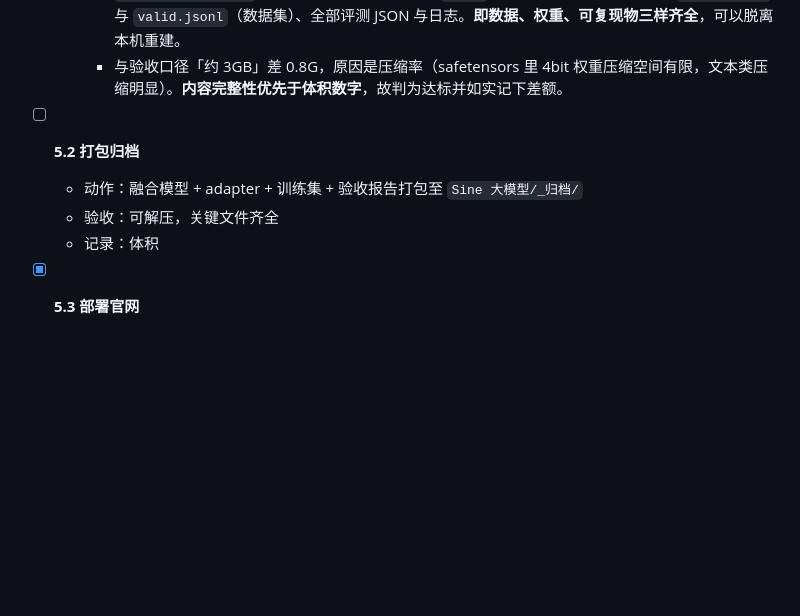
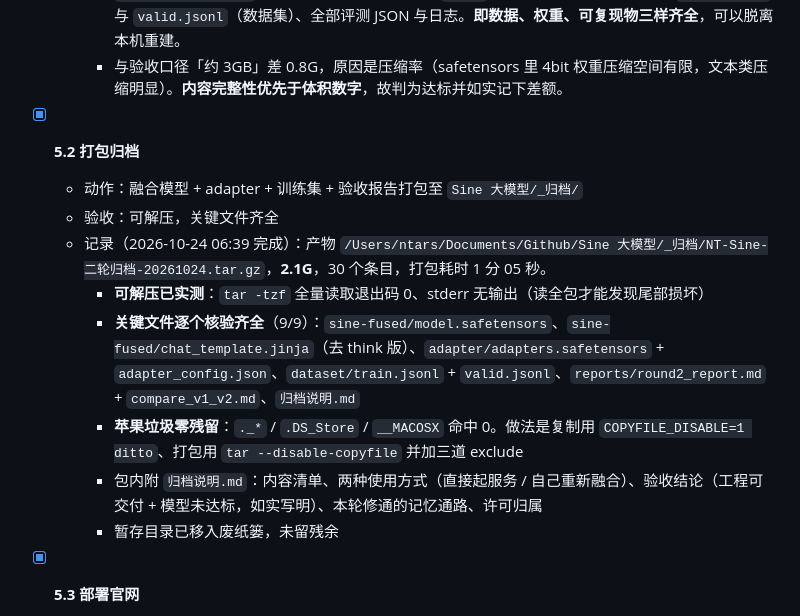
Before and after one commit to ntars/NT-Sine, a Markdown page: docs/开发交付清单.md, the part around the change. GitHub-like rendering; blank space fills up the shorter version.

Commit message:
[交付] 步骤5.2 打包归档：2.1G 归档含权重/数据/报告，可解压且关键文件齐全

```diff
--- a/docs/开发交付清单.md
+++ b/docs/开发交付清单.md
@@ -435,10 +435,15 @@
     - **归档内容已逐个核对**（`tar -tzf` 逐层列过，不是按体积猜的）：`models/sine-fused` 9 项（融合权重 2.1G）、`runs/sine-lora` 9 项（含 500/1000/1500/2000/2500/3000 六个 checkpoint）、`runs/base-nothink` 13 项（模板 + 符号链接）、`banks` 42 项（36 个台词库文件）、`train.jsonl` 与 `valid.jsonl`（数据集）、全部评测 JSON 与日志。**即数据、权重、可复现物三样齐全**，可以脱离本机重建。
     - 与验收口径「约 3GB」差 0.8G，原因是压缩率（safetensors 里 4bit 权重压缩空间有限，文本类压缩明显）。**内容完整性优先于体积数字**，故判为达标并如实记下差额。
 
-- [ ] **5.2 打包归档**
+- [x] **5.2 打包归档**
   - 动作：融合模型 + adapter + 训练集 + 验收报告打包至 `Sine 大模型/_归档/`
   - 验收：可解压，关键文件齐全
-  - 记录：体积
+  - 记录（2026-10-24 06:39 完成）：产物 `/Users/ntars/Documents/Github/Sine 大模型/_归档/NT-Sine-二轮归档-20261024.tar.gz`，**2.1G**，30 个条目，打包耗时 1 分 05 秒。
+    - **可解压已实测**：`tar -tzf` 全量读取退出码 0、stderr 无输出（读全包才能发现尾部损坏）
+    - **关键文件逐个核验齐全**（9/9）：`sine-fused/model.safetensors`、`sine-fused/chat_template.jinja`（去 think 版）、`adapter/adapters.safetensors` + `adapter_config.json`、`dataset/train.jsonl` + `valid.jsonl`、`reports/round2_report.md` + `compare_v1_v2.md`、`归档说明.md`
+    - **苹果垃圾零残留**：`._*` / `.DS_Store` / `__MACOSX` 命中 0。做法是复制用 `COPYFILE_DISABLE=1 ditto`、打包用 `tar --disable-copyfile` 并加三道 exclude
+    - 包内附 `归档说明.md`：内容清单、两种使用方式（直接起服务 / 自己重新融合）、验收结论（工程可交付 + 模型未达标，如实写明）、本轮修通的记忆通路、许可归属
+    - 暂存目录已移入废纸篓，未留残余
 
 - [x] **5.3 部署官网**
   - 动作：确认 GitHub Pages 或 EdgeOne Pages 配置；推送最新代码
```
